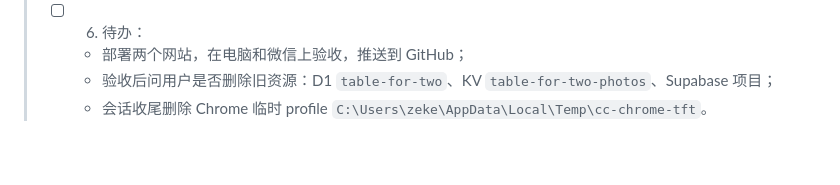
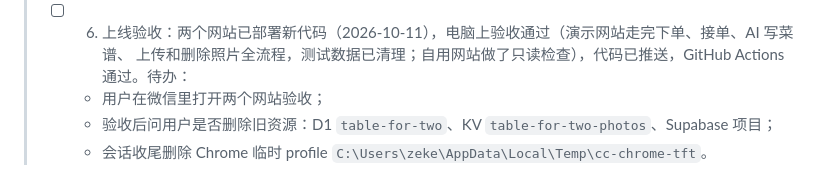
Before and after one commit to zeke2997/table-for-two, a Markdown page: DEV.md, the part around the change. Drawn GitHub-style; blank space fills up the shorter version.

Commit message:
记录上线验收进度

```diff
--- a/DEV.md
+++ b/DEV.md
@@ -17,8 +17,9 @@
 >   店名和称呼存各网站数据库，模板默认“两人食堂”。22 道菜已用 AI（菜名加照片）补全食材、做法、小贴士和耗时，逐道人工核对。
 >   资源按“项目名、项目名-photos”命名重建：自用网站数据已搬到新库并核对一致，店名设为“ZEKE 食堂”；
 >   演示网站 `table-for-two-demo` 已建好，放了 10 道菜和 2 条订单。两个网站都还没部署新代码。
-> - [ ] 6. 待办：
->   - 部署两个网站，在电脑和微信上验收，推送到 GitHub；
+> - [ ] 6. 上线验收：两个网站已部署新代码（2026-10-11），电脑上验收通过（演示网站走完下单、接单、AI 写菜谱、
+>   上传和删除照片全流程，测试数据已清理；自用网站做了只读检查），代码已推送，GitHub Actions 通过。待办：
+>   - 用户在微信里打开两个网站验收；
 >   - 验收后问用户是否删除旧资源：D1 `table-for-two`、KV `table-for-two-photos`、Supabase 项目；
 >   - 会话收尾删除 Chrome 临时 profile `C:\Users\zeke\AppData\Local\Temp\cc-chrome-tft`。
 
```
